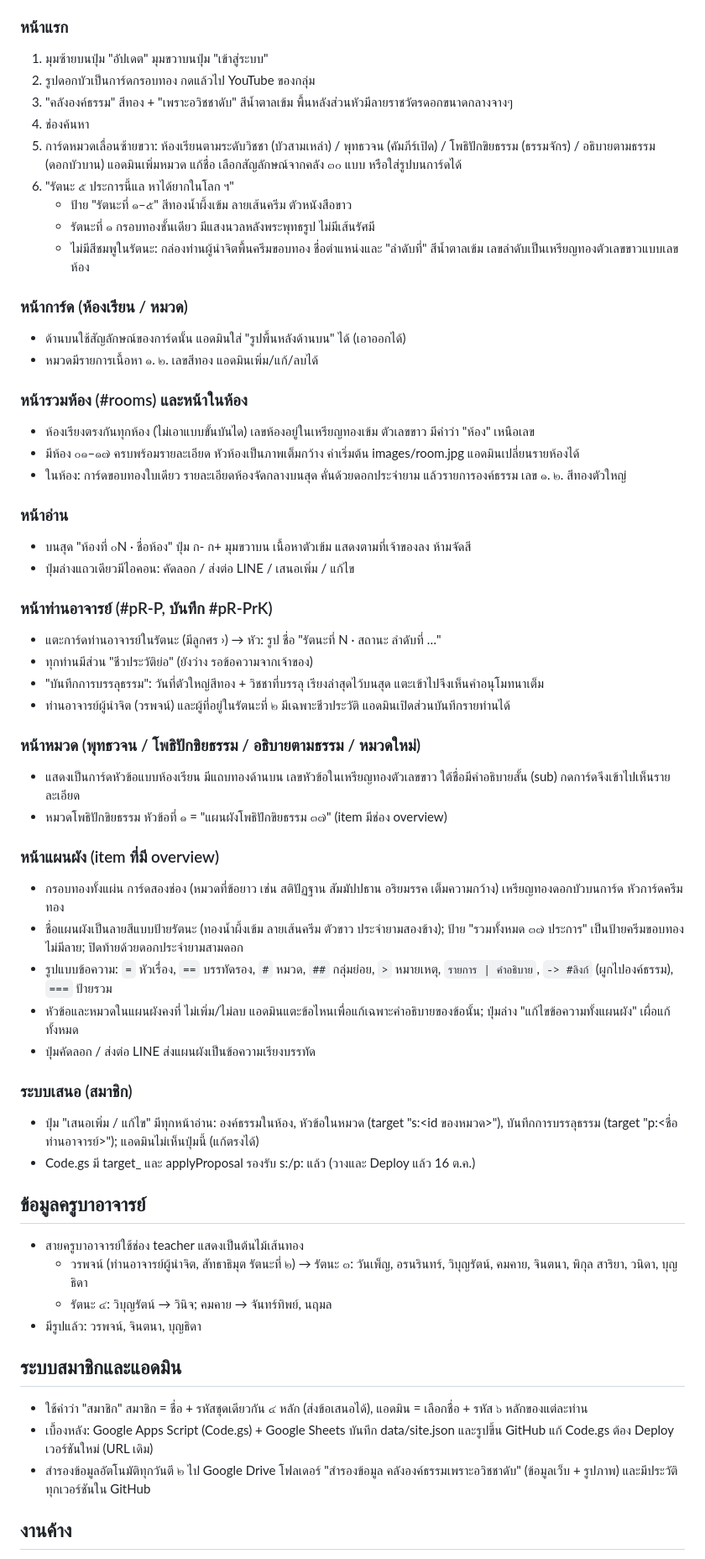
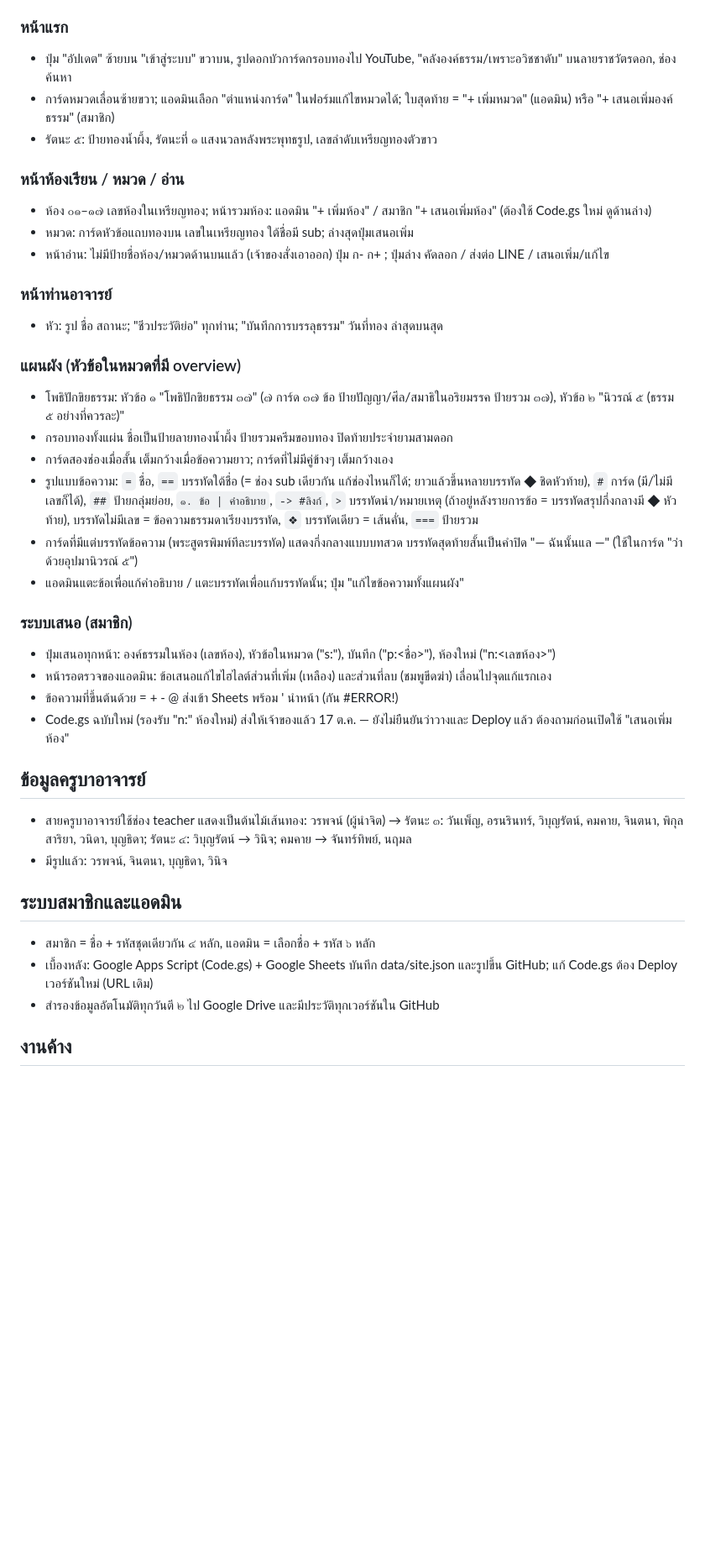
Before and after one commit to nudanica/avijja-nirodha, a Markdown page: CONTEXT.md, the part around one of its changes. Shown at 84% size. GitHub-like rendering; blank space fills up the shorter version.

```diff
--- a/CONTEXT.md
+++ b/CONTEXT.md
@@ -50,58 +53,38 @@
 
 ### หน้าแรก
-1. มุมซ้ายบนปุ่ม "อัปเดต" มุมขวาบนปุ่ม "เข้าสู่ระบบ"
-2. รูปดอกบัวเป็นการ์ดกรอบทอง กดแล้วไป YouTube ของกลุ่ม
-3. "คลังองค์ธรรม" สีทอง + "เพราะอวิชชาดับ" สีน้ำตาลเข้ม พื้นหลังส่วนหัวมีลายราชวัตรดอกขนาดกลางจางๆ
-4. ช่องค้นหา
-5. การ์ดหมวดเลื่อนซ้ายขวา: ห้องเรียนตามระดับวิชชา (บัวสามเหล่า) / พุทธวจน (คัมภีร์เปิด) / โพธิปักขิยธรรม (ธรรมจักร) / อธิบายตามธรรม (ดอกบัวบาน) แอดมินเพิ่มหมวด แก้ชื่อ เลือกสัญลักษณ์จากคลัง ๓๐ แบบ หรือใส่รูปบนการ์ดได้
-6. "รัตนะ ๕ ประการนี้แล หาได้ยากในโลก ฯ"
-   - ป้าย "รัตนะที่ ๑–๕" สีทองน้ำผึ้งเข้ม ลายเส้นครีม ตัวหนังสือขาว
-   - รัตนะที่ ๑ กรอบทองชั้นเดียว มีแสงนวลหลังพระพุทธรูป ไม่มีเส้นรัศมี
-   - ไม่มีสีชมพูในรัตนะ: กล่องท่านผู้นำจิตพื้นครีมขอบทอง ชื่อตำแหน่งและ "ลำดับที่" สีน้ำตาลเข้ม เลขลำดับเป็นเหรียญทองตัวเลขขาวแบบเลขห้อง
+- ปุ่ม "อัปเดต" ซ้ายบน "เข้าสู่ระบบ" ขวาบน, รูปดอกบัวการ์ดกรอบทองไป YouTube, "คลังองค์ธรรม/เพราะอวิชชาดับ" บนลายราชวัตรดอก, ช่องค้นหา
+- การ์ดหมวดเลื่อนซ้ายขวา; แอดมินเลือก "ตำแหน่งการ์ด" ในฟอร์มแก้ไขหมวดได้; ใบสุดท้าย = "+ เพิ่มหมวด" (แอดมิน) หรือ "+ เสนอเพิ่มองค์ธรรม" (สมาชิก)
+- รัตนะ ๕: ป้ายทองน้ำผึ้ง, รัตนะที่ ๑ แสงนวลหลังพระพุทธรูป, เลขลำดับเหรียญทองตัวขาว
 
-### หน้าการ์ด (ห้องเรียน / หมวด)
-- ด้านบนใช้สัญลักษณ์ของการ์ดนั้น แอดมินใส่ "รูปพื้นหลังด้านบน" ได้ (เอาออกได้)
-- หมวดมีรายการเนื้อหา ๑. ๒. เลขสีทอง แอดมินเพิ่ม/แก้/ลบได้
+### หน้าห้องเรียน / หมวด / อ่าน
+- ห้อง ๐๑–๑๗ เลขห้องในเหรียญทอง; หน้ารวมห้อง: แอดมิน "+ เพิ่มห้อง" / สมาชิก "+ เสนอเพิ่มห้อง" (ต้องใช้ Code.gs ใหม่ ดูด้านล่าง)
+- หมวด: การ์ดหัวข้อแถบทองบน เลขในเหรียญทอง ใต้ชื่อมี sub; ล่างสุดปุ่มเสนอเพิ่ม
+- หน้าอ่าน: ไม่มีป้ายชื่อห้อง/หมวดด้านบนแล้ว (เจ้าของสั่งเอาออก) ปุ่ม ก- ก+ ; ปุ่มล่าง คัดลอก / ส่งต่อ LINE / เสนอเพิ่ม/แก้ไข
 
-### หน้ารวมห้อง (#rooms) และหน้าในห้อง
-- ห้องเรียงตรงกันทุกห้อง (ไม่เอาแบบขั้นบันได) เลขห้องอยู่ในเหรียญทองเข้ม ตัวเลขขาว มีคำว่า "ห้อง" เหนือเลข
-- มีห้อง ๐๑–๑๗ ครบพร้อมรายละเอียด หัวห้องเป็นภาพเต็มกว้าง ค่าเริ่มต้น images/room.jpg แอดมินเปลี่ยนรายห้องได้
-- ในห้อง: การ์ดขอบทองใบเดียว รายละเอียดห้องจัดกลางบนสุด คั่นด้วยดอกประจำยาม แล้วรายการองค์ธรรม เลข ๑. ๒. สีทองตัวใหญ่
+### หน้าท่านอาจารย์
+- หัว: รูป ชื่อ สถานะ; "ชีวประวัติย่อ" ทุกท่าน; "บันทึกการบรรลุธรรม" วันที่ทอง ล่าสุดบนสุด
 
-### หน้าอ่าน
-- บนสุด "ห้องที่ ๐N · ชื่อห้อง" ปุ่ม ก- ก+ มุมขวาบน เนื้อหาตัวเข้ม แสดงตามที่เจ้าของลง ห้ามจัดสี
-- ปุ่มล่างแถวเดียวมีไอคอน: คัดลอก / ส่งต่อ LINE / เสนอเพิ่ม / แก้ไข
-
-### หน้าท่านอาจารย์ (#pR-P, บันทึก #pR-PrK)
-- แตะการ์ดท่านอาจารย์ในรัตนะ (มีลูกศร ›) → หัว: รูป ชื่อ "รัตนะที่ N · สถานะ ลำดับที่ …"
-- ทุกท่านมีส่วน "ชีวประวัติย่อ" (ยังว่าง รอข้อความจากเจ้าของ)
-- "บันทึกการบรรลุธรรม": วันที่ตัวใหญ่สีทอง + วิชชาที่บรรลุ เรียงล่าสุดไว้บนสุด แตะเข้าไปจึงเห็นคำอนุโมทนาเต็ม
-- ท่านอาจารย์ผู้นำจิต (วรพจน์) และผู้ที่อยู่ในรัตนะที่ ๒ มีเฉพาะชีวประวัติ แอดมินเปิดส่วนบันทึกรายท่านได้
-
-### หน้าหมวด (พุทธวจน / โพธิปักขิยธรรม / อธิบายตามธรรม / หมวดใหม่)
-- แสดงเป็นการ์ดหัวข้อแบบห้องเรียน มีแถบทองด้านบน เลขหัวข้อในเหรียญทองตัวเลขขาว ใต้ชื่อมีคำอธิบายสั้น (sub) กดการ์ดจึงเข้าไปเห็นรายละเอียด
-- หมวดโพธิปักขิยธรรม หัวข้อที่ ๑ = "แผนผังโพธิปักขิยธรรม ๓๗" (item มีช่อง overview)
-
-### หน้าแผนผัง (item ที่มี overview)
-- กรอบทองทั้งแผ่น การ์ดสองช่อง (หมวดที่ข้อยาว เช่น สติปัฏฐาน สัมมัปปธาน อริยมรรค เต็มความกว้าง) เหรียญทองดอกบัวบนการ์ด หัวการ์ดครีมทอง
-- ชื่อแผนผังเป็นลายสีแบบป้ายรัตนะ (ทองน้ำผึ้งเข้ม ลายเส้นครีม ตัวขาว ประจำยามสองข้าง); ป้าย "รวมทั้งหมด ๓๗ ประการ" เป็นป้ายครีมขอบทองไม่มีลาย; ปิดท้ายด้วยดอกประจำยามสามดอก
-- รูปแบบข้อความ: `=` หัวเรื่อง, `==` บรรทัดรอง, `#` หมวด, `##` กลุ่มย่อย, `>` หมายเหตุ, `รายการ | คำอธิบาย`, `-> #ลิงก์` (ผูกไปองค์ธรรม), `===` ป้ายรวม
-- หัวข้อและหมวดในแผนผังคงที่ ไม่เพิ่ม/ไม่ลบ แอดมินแตะข้อไหนเพื่อแก้เฉพาะคำอธิบายของข้อนั้น; ปุ่มล่าง "แก้ไขข้อความทั้งแผนผัง" เผื่อแก้ทั้งหมด
-- ปุ่มคัดลอก / ส่งต่อ LINE ส่งแผนผังเป็นข้อความเรียงบรรทัด
+### แผนผัง (หัวข้อในหมวดที่มี overview)
+- โพธิปักขิยธรรม: หัวข้อ ๑ "โพธิปักขิยธรรม ๓๗" (๗ การ์ด ๓๗ ข้อ ป้ายปัญญา/ศีล/สมาธิในอริยมรรค ป้ายรวม ๓๗), หัวข้อ ๒ "นิวรณ์ ๕ (ธรรม ๕ อย่างที่ควรละ)"
+- กรอบทองทั้งแผ่น ชื่อเป็นป้ายลายทองน้ำผึ้ง ป้ายรวมครีมขอบทอง ปิดท้ายประจำยามสามดอก
+- การ์ดสองช่องเมื่อสั้น เต็มกว้างเมื่อข้อความยาว; การ์ดที่ไม่มีคู่ข้างๆ เต็มกว้างเอง
+- รูปแบบข้อความ: `=` ชื่อ, `==` บรรทัดใต้ชื่อ (= ช่อง sub เดียวกัน แก้ช่องไหนก็ได้; ยาวแล้วขึ้นหลายบรรทัด ◆ ชิดหัวท้าย), `#` การ์ด (มี/ไม่มีเลขก็ได้), `##` ป้ายกลุ่มย่อย, `๑. ข้อ | คำอธิบาย`, `-> #ลิงก์`, `>` บรรทัดนำ/หมายเหตุ (ถ้าอยู่หลังรายการข้อ = บรรทัดสรุปกึ่งกลางมี ◆ หัวท้าย), บรรทัดไม่มีเลข = ข้อความธรรมดาเรียงบรรทัด, `❖` บรรทัดเดียว = เส้นคั่น, `===` ป้ายรวม
+- การ์ดที่มีแต่บรรทัดข้อความ (พระสูตรพิมพ์ทีละบรรทัด) แสดงกึ่งกลางแบบบทสวด บรรทัดสุดท้ายสั้นเป็นคำปิด "— ฉันนั้นแล —" (ใช้ในการ์ด "ว่าด้วยอุปมานิวรณ์ ๕")
+- แอดมินแตะข้อเพื่อแก้คำอธิบาย / แตะบรรทัดเพื่อแก้บรรทัดนั้น; ปุ่ม "แก้ไขข้อความทั้งแผนผัง"
 
 ### ระบบเสนอ (สมาชิก)
-- ปุ่ม "เสนอเพิ่ม / แก้ไข" มีทุกหน้าอ่าน: องค์ธรรมในห้อง, หัวข้อในหมวด (target "s:<id ของหมวด>"), บันทึกการบรรลุธรรม (target "p:<ชื่อท่านอาจารย์>"); แอดมินไม่เห็นปุ่มนี้ (แก้ตรงได้)
-- Code.gs มี target_ และ applyProposal รองรับ s:/p: แล้ว (วางและ Deploy แล้ว 16 ต.ค.)
+- ปุ่มเสนอทุกหน้า: องค์ธรรมในห้อง (เลขห้อง), หัวข้อในหมวด ("s:<id>"), บันทึก ("p:<ชื่อ>"), ห้องใหม่ ("n:<เลขห้อง>")
+- หน้ารอตรวจของแอดมิน: ข้อเสนอแก้ไขไฮไลต์ส่วนที่เพิ่ม (เหลือง) และส่วนที่ลบ (ชมพูขีดฆ่า) เลื่อนไปจุดแก้แรกเอง
+- ข้อความที่ขึ้นต้นด้วย = + - @ ส่งเข้า Sheets พร้อม ' นำหน้า (กัน #ERROR!)
+- Code.gs ฉบับใหม่ (รองรับ "n:" ห้องใหม่) ส่งให้เจ้าของแล้ว 17 ต.ค. — ยังไม่ยืนยันว่าวางและ Deploy แล้ว ต้องถามก่อนเปิดใช้ "เสนอเพิ่มห้อง"
 
 ## ข้อมูลครูบาอาจารย์
-- สายครูบาอาจารย์ใช้ช่อง teacher แสดงเป็นต้นไม้เส้นทอง
-  - วรพจน์ (ท่านอาจารย์ผู้นำจิต, สัทธาธิมุต รัตนะที่ ๒) → รัตนะ ๓: วันเพ็ญ, อรนรินทร์, วิบุญรัตน์, คมคาย, จินตนา, พิกุล สาริยา, วนิดา, บุญธิดา
-  - รัตนะ ๔: วิบุญรัตน์ → วินิจ; คมคาย → จันทร์ทิพย์, นฤมล
-- มีรูปแล้ว: วรพจน์, จินตนา, บุญธิดา
+- สายครูบาอาจารย์ใช้ช่อง teacher แสดงเป็นต้นไม้เส้นทอง: วรพจน์ (ผู้นำจิต) → รัตนะ ๓: วันเพ็ญ, อรนรินทร์, วิบุญรัตน์, คมคาย, จินตนา, พิกุล สาริยา, วนิดา, บุญธิดา; รัตนะ ๔: วิบุญรัตน์ → วินิจ; คมคาย → จันทร์ทิพย์, นฤมล
+- มีรูปแล้ว: วรพจน์, จินตนา, บุญธิดา, วินิจ
 
 ## ระบบสมาชิกและแอดมิน
-- ใช้คำว่า "สมาชิก" สมาชิก = ชื่อ + รหัสชุดเดียวกัน ๔ หลัก (ส่งข้อเสนอได้), แอดมิน = เลือกชื่อ + รหัส ๖ หลักของแต่ละท่าน
-- เบื้องหลัง: Google Apps Script (Code.gs) + Google Sheets บันทึก data/site.json และรูปขึ้น GitHub แก้ Code.gs ต้อง Deploy เวอร์ชันใหม่ (URL เดิม)
-- สำรองข้อมูลอัตโนมัติทุกวันตี ๒ ไป Google Drive โฟลเดอร์ "สำรองข้อมูล คลังองค์ธรรมเพราะอวิชชาดับ" (ข้อมูลเว็บ + รูปภาพ) และมีประวัติทุกเวอร์ชันใน GitHub
+- สมาชิก = ชื่อ + รหัสชุดเดียวกัน ๔ หลัก, แอดมิน = เลือกชื่อ + รหัส ๖ หลัก
+- เบื้องหลัง: Google Apps Script (Code.gs) + Google Sheets บันทึก data/site.json และรูปขึ้น GitHub; แก้ Code.gs ต้อง Deploy เวอร์ชันใหม่ (URL เดิม)
+- สำรองข้อมูลอัตโนมัติทุกวันตี ๒ ไป Google Drive และมีประวัติทุกเวอร์ชันใน GitHub
 
 ## งานค้าง
```
Also changed, not shown: other parts of CONTEXT.md (+35 -32 lines).
